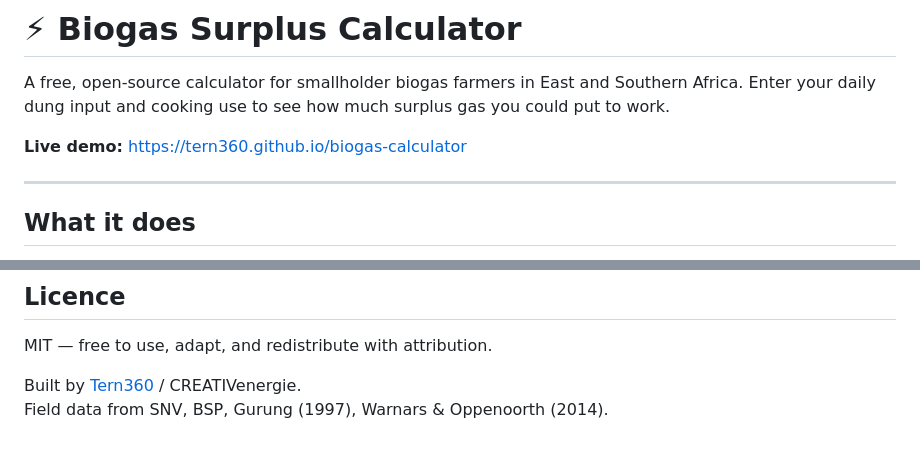
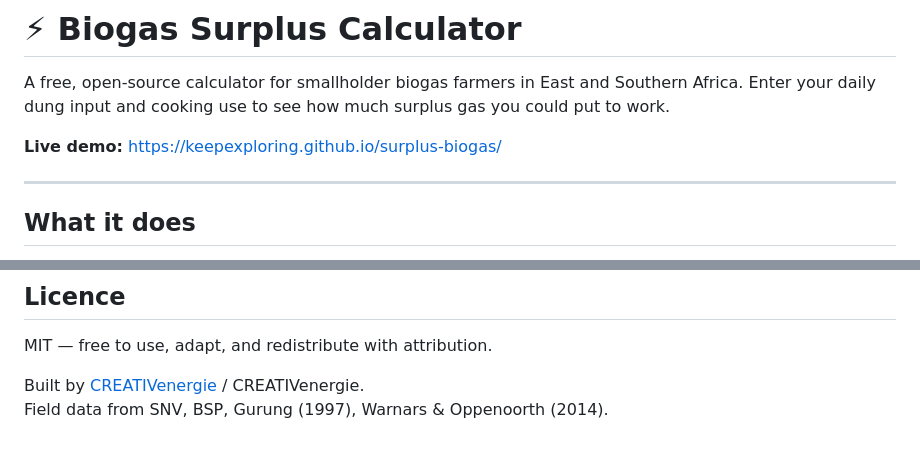
Before and after one commit to keepexploring/surplus-biogas, a Markdown page: README.md, 2 parts joined by grey strips. Rendered like a GitHub page.

Commit message:
Update live link

```diff
--- a/README.md
+++ b/README.md
@@ -2,7 +2,7 @@
 
 A free, open-source calculator for smallholder biogas farmers in East and Southern Africa. Enter your daily dung input and cooking use to see how much surplus gas you could put to work.
 
-**Live demo:** https://tern360.github.io/biogas-calculator
+**Live demo:** [https://keepexploring.github.io/surplus-biogas/](https://keepexploring.github.io/surplus-biogas/)
 
 ---
 
@@ -89,5 +89,5 @@ const digesters = [
 
 MIT — free to use, adapt, and redistribute with attribution.
 
-Built by [Tern360](https://tern360.co.uk) / CREATIVenergie.
+Built by [CREATIVenergie](https://www.creativenergie.co.uk) / CREATIVenergie.
 Field data from SNV, BSP, Gurung (1997), Warnars & Oppenoorth (2014).
```
